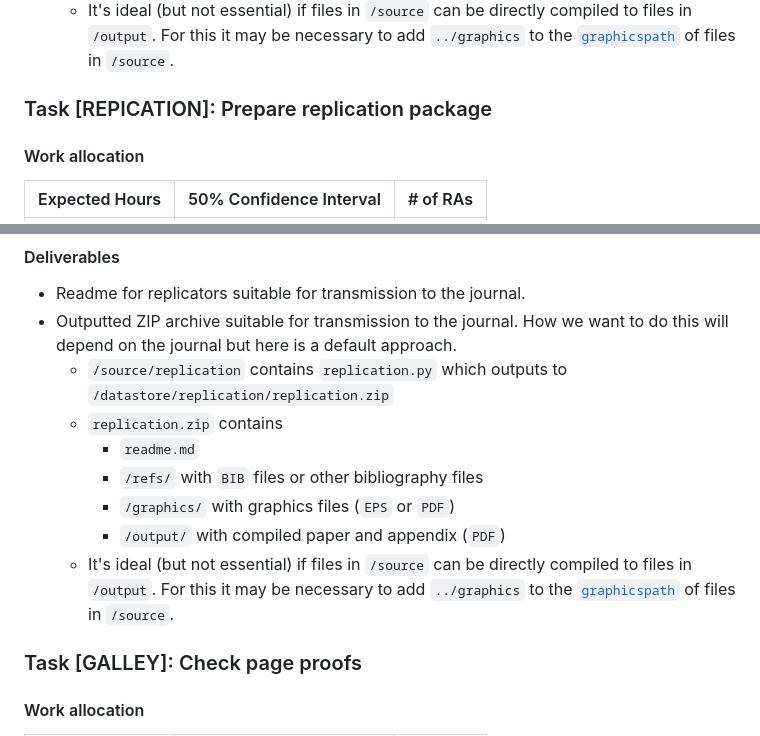
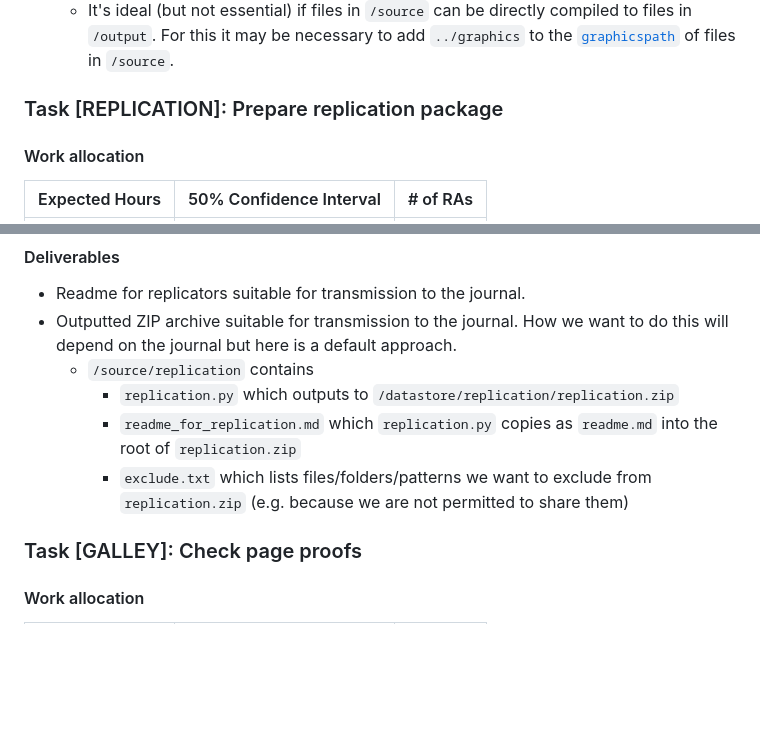
Before and after one commit to JMSLab/Template, a Markdown page: docs/production.md, 2 parts joined by grey strips. Rendered like a GitHub page; blank space fills up the shorter version.

Commit message:
Tidying for #131

```diff
--- a/docs/production.md
+++ b/docs/production.md
@@ -284,7 +284,7 @@ Production encompasses the steps we take before we circulate or submit a paper d
     * `/output/` with compiled paper and appendix (`PDF`)
   * It's ideal (but not essential) if files in `/source` can be directly compiled to files in `/output`. For this it may be necessary to add `../graphics` to the [`graphicspath`](http://latexref.xyz/_005cgraphicspath.html) of files in `/source`.
 
-### Task [REPICATION]: Prepare replication package
+### Task [REPLICATION]: Prepare replication package
 
 #### Work allocation
 
@@ -300,15 +300,10 @@ Production encompasses the steps we take before we circulate or submit a paper d
 
 * Readme for replicators suitable for transmission to the journal.
 * Outputted ZIP archive suitable for transmission to the journal. How we want to do this will depend on the journal but here is a default approach.
-  * `/source/replication` contains `replication.py` which outputs to `/datastore/replication/replication.zip`
-  * `replication.zip` contains
-    * `readme.md`
-    * `/refs/` with `BIB` files or other bibliography files
-    * `/graphics/` with graphics files (`EPS` or `PDF`)
-    * `/output/` with compiled paper and appendix (`PDF`)
-  * It's ideal (but not essential) if files in `/source` can be directly compiled to files in `/output`. For this it may be necessary to add `../graphics` to the [`graphicspath`](http://latexref.xyz/_005cgraphicspath.html) of files in `/source`.
-
-
+  * `/source/replication` contains
+    * `replication.py` which outputs to `/datastore/replication/replication.zip`
+    * `readme_for_replication.md` which `replication.py` copies as `readme.md` into the root of `replication.zip`
+    * `exclude.txt` which lists files/folders/patterns we want to exclude from `replication.zip` (e.g. because we are not permitted to share them)
 
 ### Task [GALLEY]: Check page proofs
 
```
